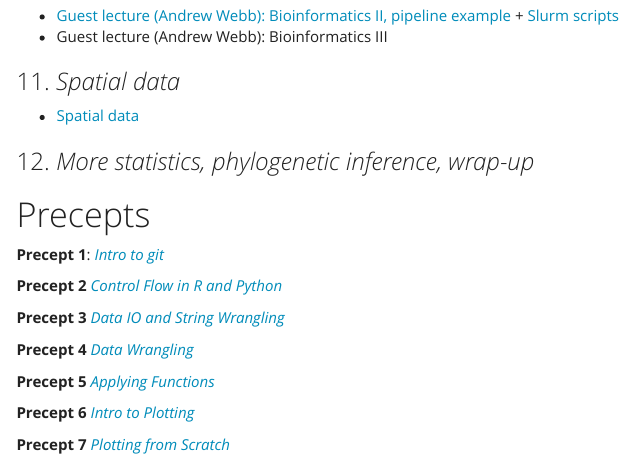
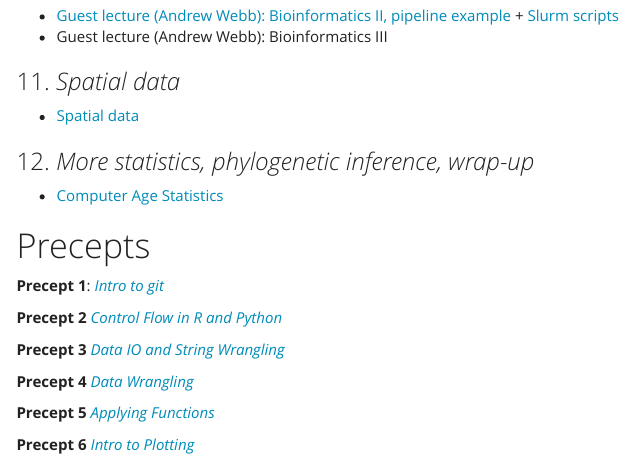
Before and after one commit to EEB330/EEB330.github.io, an R Markdown document (index.Rmd): the page in a window 1100 px wide, from 2280 px down. The pictures show the output file index.html that the author committed with the source, opened offline; menus at the side of the page are left out.

Commit message:
adding lecture 23 to website

```diff
--- a/index.Rmd
+++ b/index.Rmd
@@ -123,6 +123,7 @@ For easier interaction with github repositories, it is also advised to setup a S
 + [Spatial data](../slides/21_spatial_data.html)
 
 ### 12. *More statistics, phylogenetic inference, wrap-up*
++ [Computer Age Statistics](../slides/23_ComputerAgeStats.html)
 
 # Precepts
 
```
Also changed, not shown: index.html.
